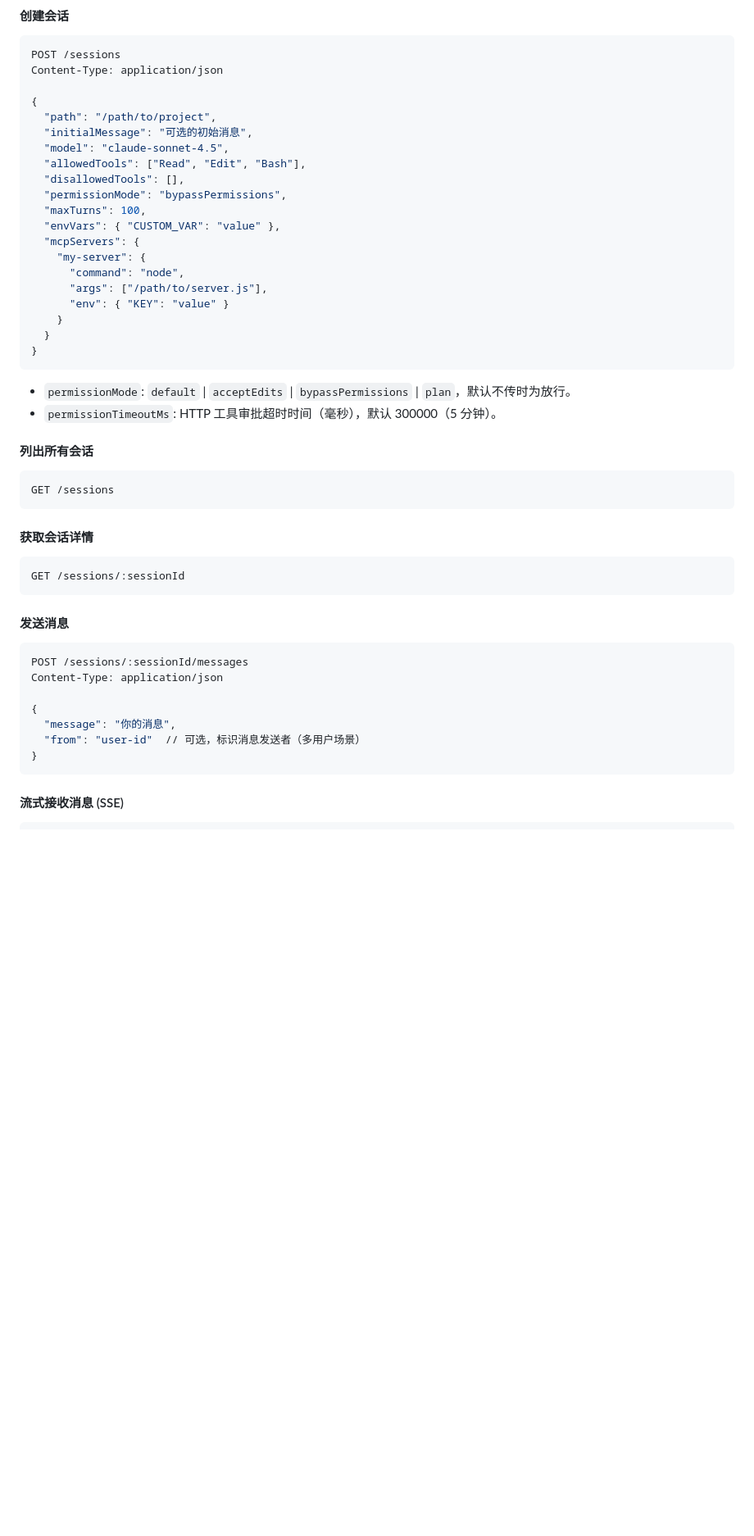
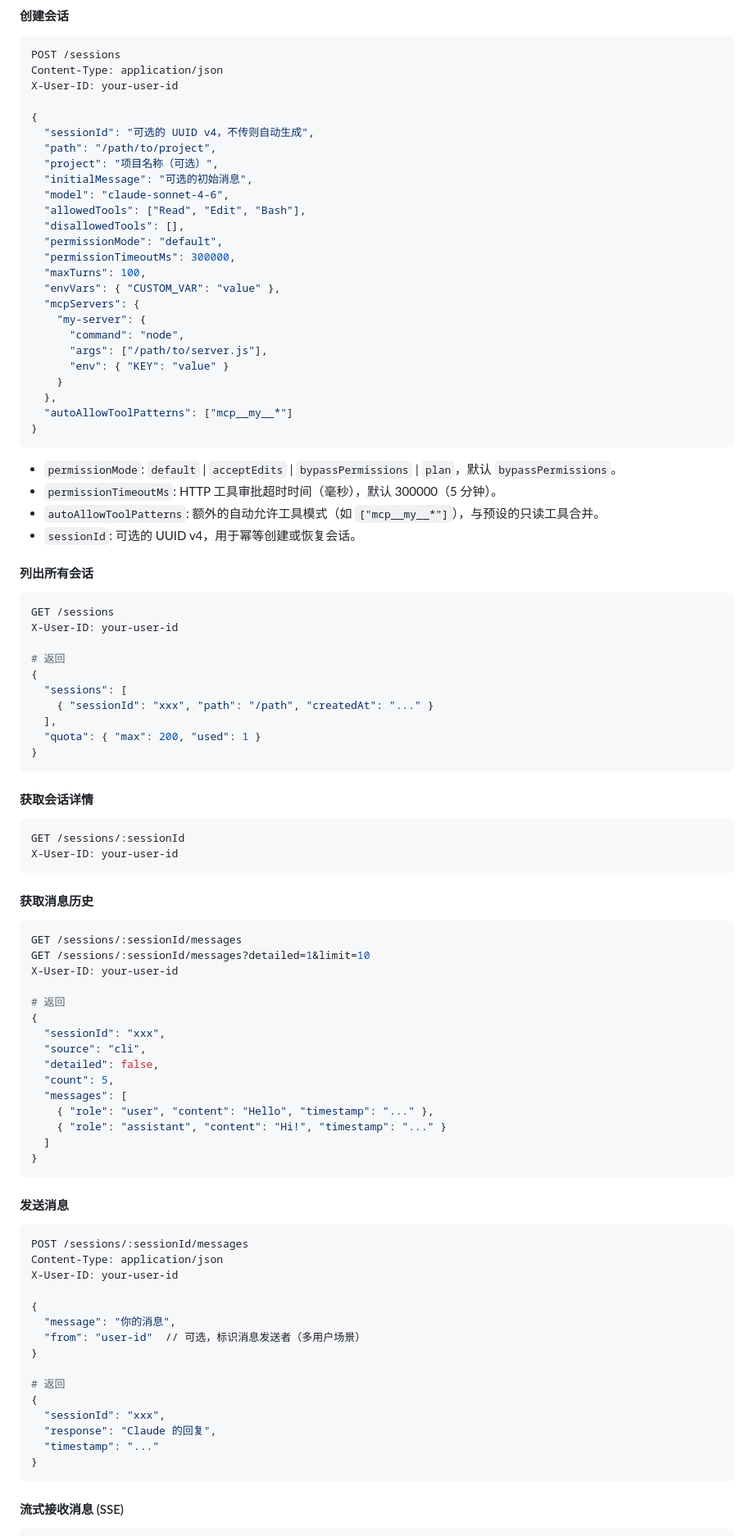
Before and after one commit to kinka/cc-portal, a Markdown page: README.md, the part around one of its changes. Shown at 82% size. GitHub-like rendering; blank space fills up the shorter version.

````diff
--- a/README.md
+++ b/README.md
@@ -95,14 +139,18 @@ GET /health
 ```bash
 POST /sessions
 Content-Type: application/json
+X-User-ID: your-user-id
 
 {
+  "sessionId": "可选的 UUID v4，不传则自动生成",
   "path": "/path/to/project",
+  "project": "项目名称（可选）",
   "initialMessage": "可选的初始消息",
-  "model": "claude-sonnet-4.5",
+  "model": "claude-sonnet-4-6",
   "allowedTools": ["Read", "Edit", "Bash"],
   "disallowedTools": [],
-  "permissionMode": "bypassPermissions",
+  "permissionMode": "default",
+  "permissionTimeoutMs": 300000,
   "maxTurns": 100,
   "envVars": { "CUSTOM_VAR": "value" },
   "mcpServers": {
@@ -111,31 +159,71 @@ Content-Type: application/json
       "args": ["/path/to/server.js"],
       "env": { "KEY": "value" }
     }
-  }
+  },
+  "autoAllowToolPatterns": ["mcp__my__*"]
 }
 ```
 
-- `permissionMode`: `default` | `acceptEdits` | `bypassPermissions` | `plan`，默认不传时为放行。
+- `permissionMode`: `default` | `acceptEdits` | `bypassPermissions` | `plan`，默认 `bypassPermissions`。
 - `permissionTimeoutMs`: HTTP 工具审批超时时间（毫秒），默认 300000（5 分钟）。
+- `autoAllowToolPatterns`: 额外的自动允许工具模式（如 `["mcp__my__*"]`），与预设的只读工具合并。
+- `sessionId`: 可选的 UUID v4，用于幂等创建或恢复会话。
 
 #### 列出所有会话
 ```bash
 GET /sessions
+X-User-ID: your-user-id
+
+# 返回
+{
+  "sessions": [
+    { "sessionId": "xxx", "path": "/path", "createdAt": "..." }
+  ],
+  "quota": { "max": 200, "used": 1 }
+}
 ```
 
 #### 获取会话详情
 ```bash
 GET /sessions/:sessionId
+X-User-ID: your-user-id
+```
+
+#### 获取消息历史
+```bash
+GET /sessions/:sessionId/messages
+GET /sessions/:sessionId/messages?detailed=1&limit=10
+X-User-ID: your-user-id
+
+# 返回
+{
+  "sessionId": "xxx",
+  "source": "cli",
+  "detailed": false,
+  "count": 5,
+  "messages": [
+    { "role": "user", "content": "Hello", "timestamp": "..." },
+    { "role": "assistant", "content": "Hi!", "timestamp": "..." }
+  ]
+}
 ```
 
 #### 发送消息
 ```bash
 POST /sessions/:sessionId/messages
 Content-Type: application/json
+X-User-ID: your-user-id
 
 {
   "message": "你的消息",
   "from": "user-id"  // 可选，标识消息发送者（多用户场景）
+}
+
+# 返回
+{
+  "sessionId": "xxx",
+  "response": "Claude 的回复",
+  "timestamp": "..."
 }
 ```
 
````
Also changed, not shown: other parts of README.md (+218 -8 lines).
